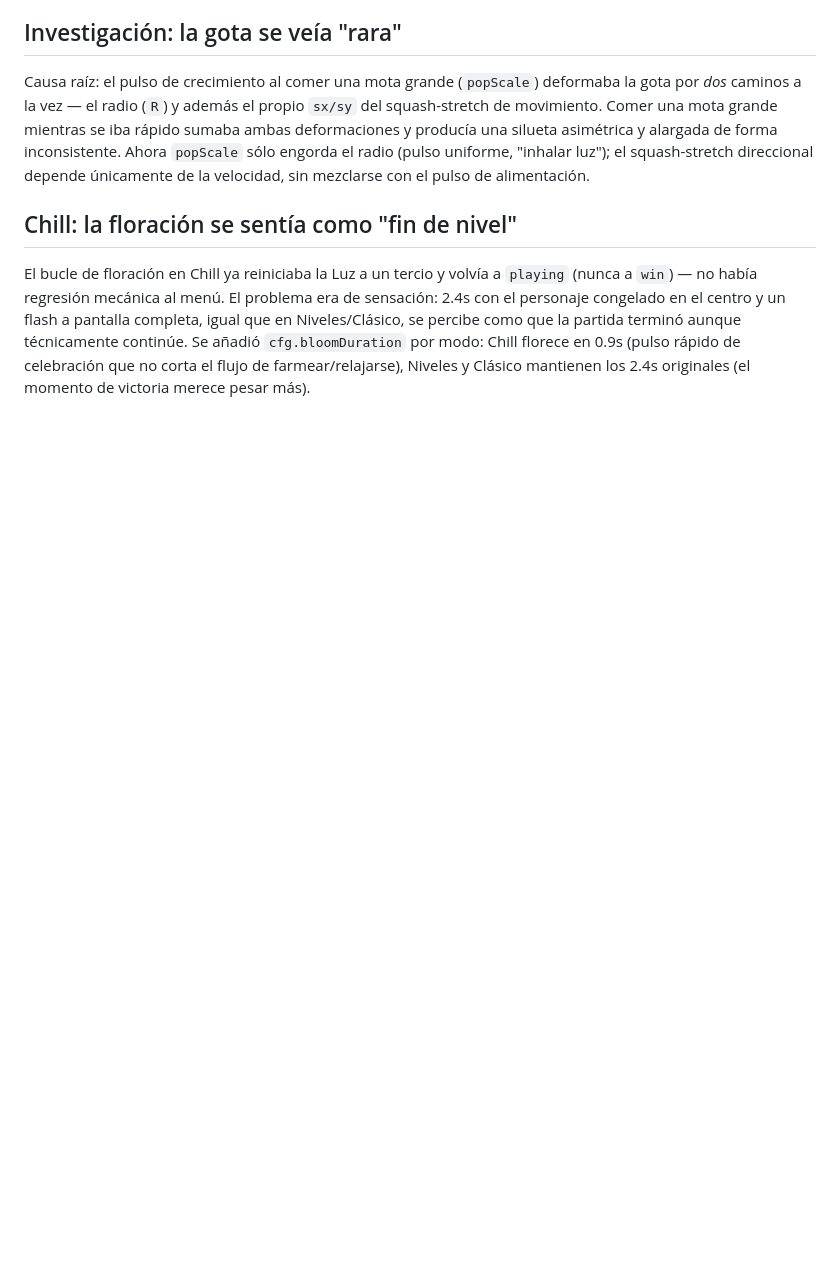
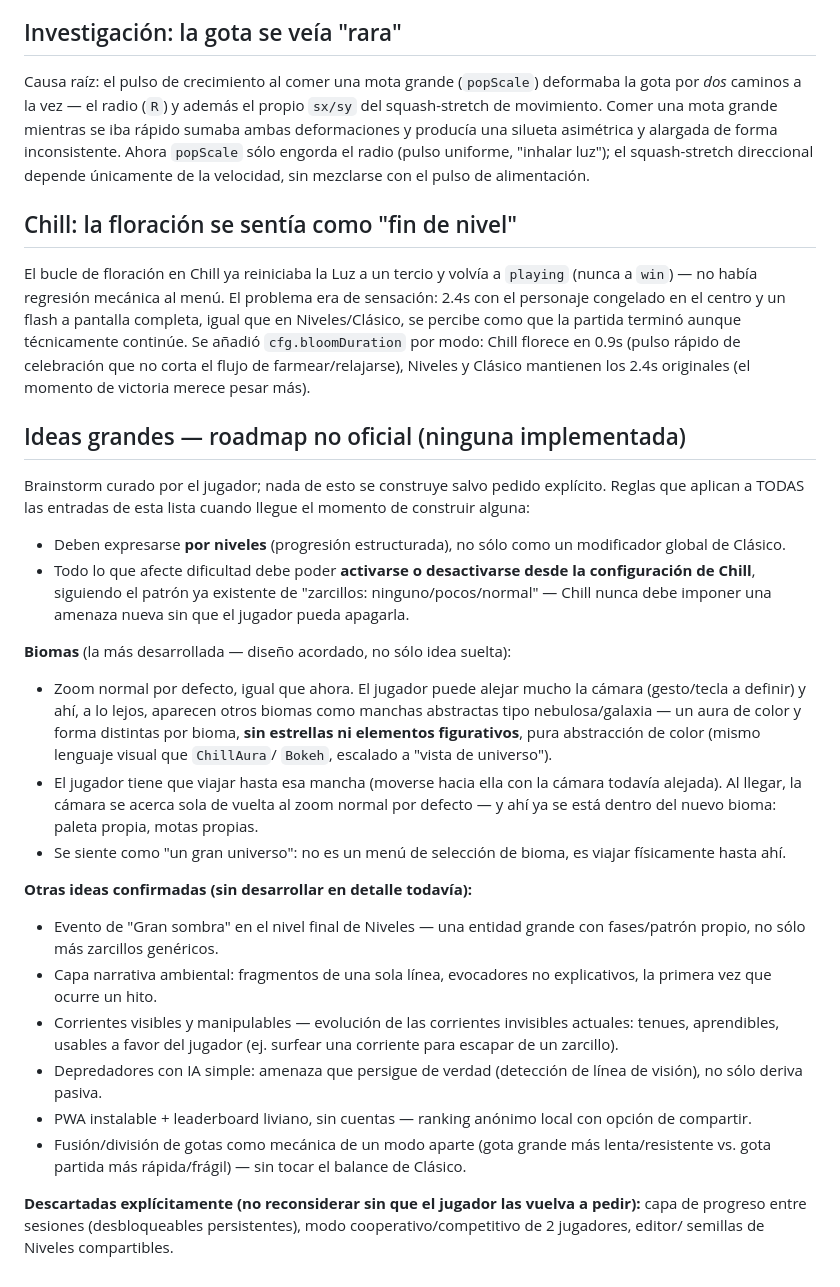
Before and after one commit to garbbagee/deriva, a Markdown page: DESIGN.md, the part around the change. Rendered like a GitHub page; blank space fills up the shorter version.

Commit message:
Document the big-ideas roadmap in DESIGN.md (no code, nothing built)
Captures the player's curated shortlist from the brainstorm: detailed
Biomas design (default zoom, travel-to-nebula-then-auto-zoom-in
mechanic, abstract color-only auras, no figurative elements), plus
gran sombra boss level, ambient narrative fragments, visible/usable
currents, simple-AI predators, installable PWA + local leaderboard,
and drop-merge mechanic. Explicitly dropped: cross-session progress
layer, co-op/competitive, level seed editor/sharing.

Records the constraint that applies to all future big features: must
be expressed per-level, and anything that affects difficulty must be
toggleable from Chill's settings, matching the existing tendril-density
pattern.

```diff
--- a/DESIGN.md
+++ b/DESIGN.md
@@ -207,3 +207,49 @@ que la partida terminó aunque técnicamente continúe. Se añadió
 `cfg.bloomDuration` por modo: Chill florece en 0.9s (pulso rápido de
 celebración que no corta el flujo de farmear/relajarse), Niveles y Clásico
 mantienen los 2.4s originales (el momento de victoria merece pesar más).
+
+## Ideas grandes — roadmap no oficial (ninguna implementada)
+Brainstorm curado por el jugador; nada de esto se construye salvo pedido
+explícito. Reglas que aplican a TODAS las entradas de esta lista cuando
+llegue el momento de construir alguna:
+- Deben expresarse **por niveles** (progresión estructurada), no sólo como
+  un modificador global de Clásico.
+- Todo lo que afecte dificultad debe poder **activarse o desactivarse
+  desde la configuración de Chill**, siguiendo el patrón ya existente de
+  "zarcillos: ninguno/pocos/normal" — Chill nunca debe imponer una
+  amenaza nueva sin que el jugador pueda apagarla.
+
+**Biomas** (la más desarrollada — diseño acordado, no sólo idea suelta):
+- Zoom normal por defecto, igual que ahora. El jugador puede alejar mucho
+  la cámara (gesto/tecla a definir) y ahí, a lo lejos, aparecen otros
+  biomas como manchas abstractas tipo nebulosa/galaxia — un aura de color
+  y forma distintas por bioma, **sin estrellas ni elementos figurativos**,
+  pura abstracción de color (mismo lenguaje visual que `ChillAura`/
+  `Bokeh`, escalado a "vista de universo").
+- El jugador tiene que viajar hasta esa mancha (moverse hacia ella con la
+  cámara todavía alejada). Al llegar, la cámara se acerca sola de vuelta
+  al zoom normal por defecto — y ahí ya se está dentro del nuevo bioma:
+  paleta propia, motas propias.
+- Se siente como "un gran universo": no es un menú de selección de
+  bioma, es viajar físicamente hasta ahí.
+
+**Otras ideas confirmadas (sin desarrollar en detalle todavía):**
+- Evento de "Gran sombra" en el nivel final de Niveles — una entidad
+  grande con fases/patrón propio, no sólo más zarcillos genéricos.
+- Capa narrativa ambiental: fragmentos de una sola línea, evocadores no
+  explicativos, la primera vez que ocurre un hito.
+- Corrientes visibles y manipulables — evolución de las corrientes
+  invisibles actuales: tenues, aprendibles, usables a favor del jugador
+  (ej. surfear una corriente para escapar de un zarcillo).
+- Depredadores con IA simple: amenaza que persigue de verdad (detección
+  de línea de visión), no sólo deriva pasiva.
+- PWA instalable + leaderboard liviano, sin cuentas — ranking anónimo
+  local con opción de compartir.
+- Fusión/división de gotas como mecánica de un modo aparte (gota grande
+  más lenta/resistente vs. gota partida más rápida/frágil) — sin tocar
+  el balance de Clásico.
+
+**Descartadas explícitamente (no reconsiderar sin que el jugador las
+vuelva a pedir):** capa de progreso entre sesiones (desbloqueables
+persistentes), modo cooperativo/competitivo de 2 jugadores, editor/
+semillas de Niveles compartibles.
```
